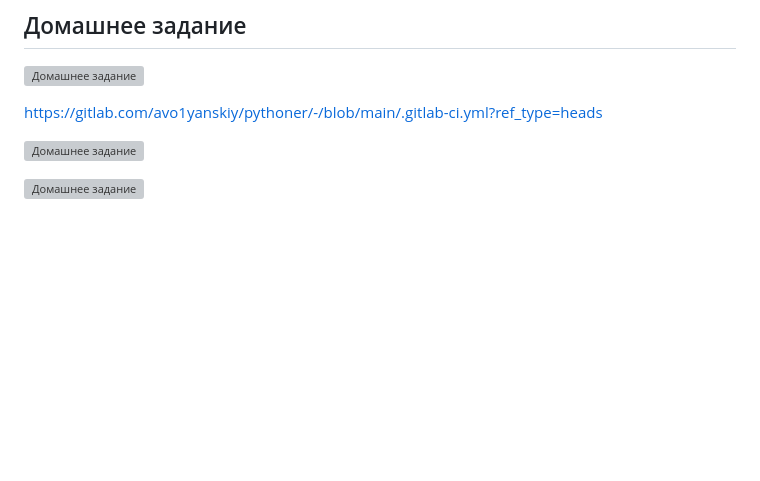
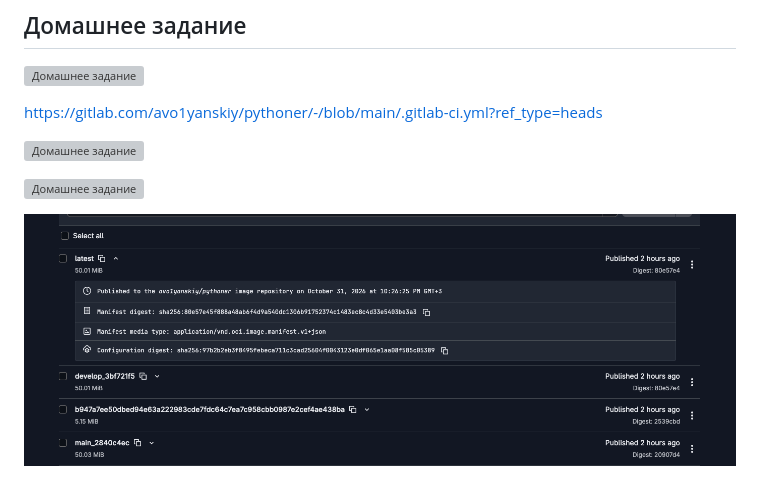
Before and after one commit to avo1yanskiy/bashdays, a Markdown page: 17/17.md, the part around the change. Rendered like a GitHub page; pictures changed too: images/17/41.png (added); blank space fills up the shorter version; grey boxes are pictures that could not be loaded.

```diff
--- a/17/17.md
+++ b/17/17.md
@@ -9,6 +9,8 @@ https://gitlab.com/avo1yanskiy/pythoner/-/blob/main/.gitlab-ci.yml?ref_type=head
 ![Домашнее задание](https://github.com/avo1yanskiy/bashdays/blob/main/images/17/21.png)
 
 ![Домашнее задание](https://github.com/avo1yanskiy/bashdays/blob/main/images/17/22.png)
+
+![Домашнее задание](https://github.com/avo1yanskiy/bashdays/blob/main/images/17/41.png)
 
 ![Домашнее задание](https://github.com/avo1yanskiy/bashdays/blob/main/images/17/31.png)
 
```
